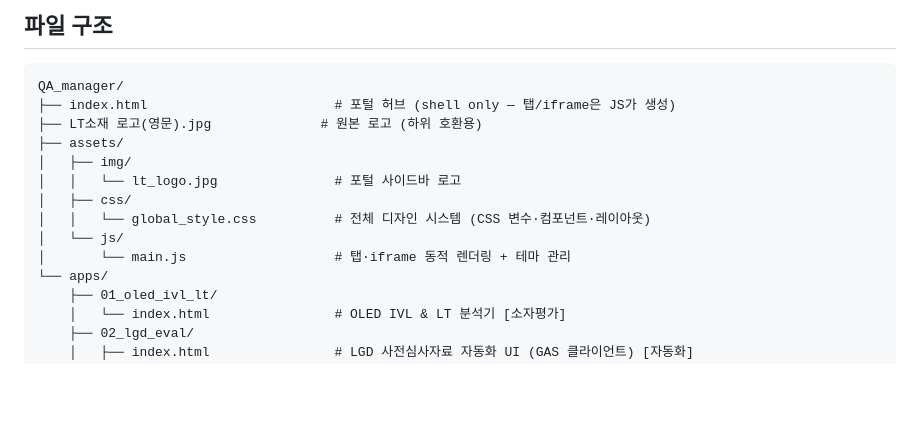
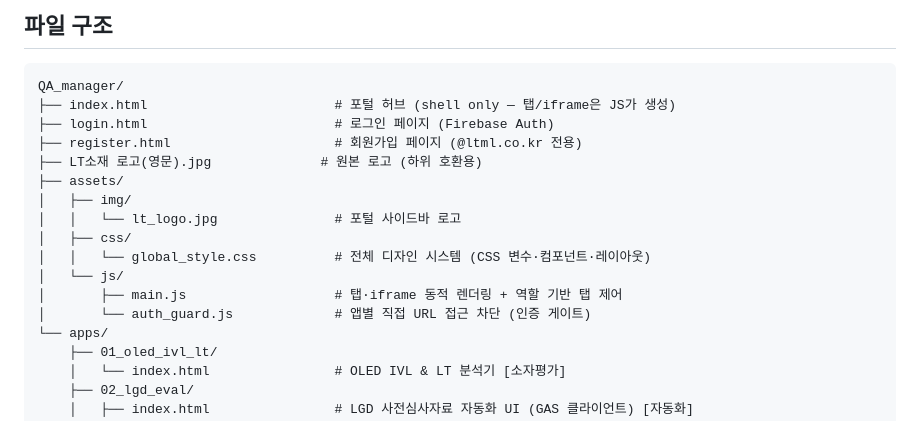
Before and after one commit to ltml112112/QA_manager, a Markdown page: CLAUDE.md, the part around the change. Drawn GitHub-style; blank space fills up the shorter version.

Commit message:
docs: CLAUDE.md 파일 구조 — login.html, register.html, auth_guard.js 추가 반영
https://claude.ai/code/session_01WZg9tizET7SPuGceeKZyVw

````diff
--- a/CLAUDE.md
+++ b/CLAUDE.md
@@ -33,6 +33,8 @@
 ```
 QA_manager/
 ├── index.html                        # 포털 허브 (shell only — 탭/iframe은 JS가 생성)
+├── login.html                        # 로그인 페이지 (Firebase Auth)
+├── register.html                     # 회원가입 페이지 (@ltml.co.kr 전용)
 ├── LT소재 로고(영문).jpg              # 원본 로고 (하위 호환용)
 ├── assets/
 │   ├── img/
@@ -40,7 +42,8 @@ QA_manager/
 │   ├── css/
 │   │   └── global_style.css          # 전체 디자인 시스템 (CSS 변수·컴포넌트·레이아웃)
 │   └── js/
-│       └── main.js                   # 탭·iframe 동적 렌더링 + 테마 관리
+│       ├── main.js                   # 탭·iframe 동적 렌더링 + 역할 기반 탭 제어
+│       └── auth_guard.js             # 앱별 직접 URL 접근 차단 (인증 게이트)
 └── apps/
     ├── 01_oled_ivl_lt/
     │   └── index.html                # OLED IVL & LT 분석기 [소자평가]
````
